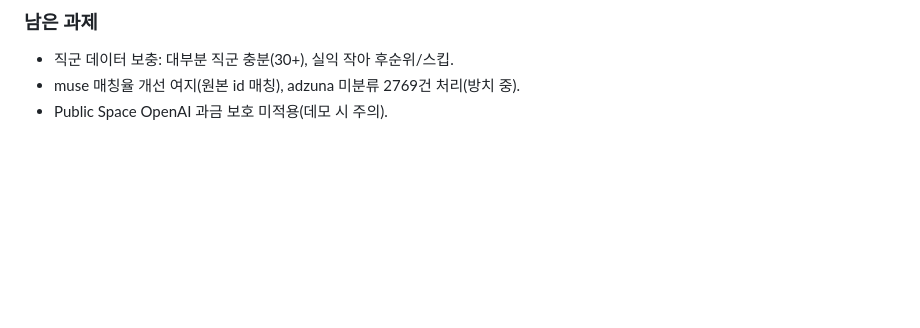
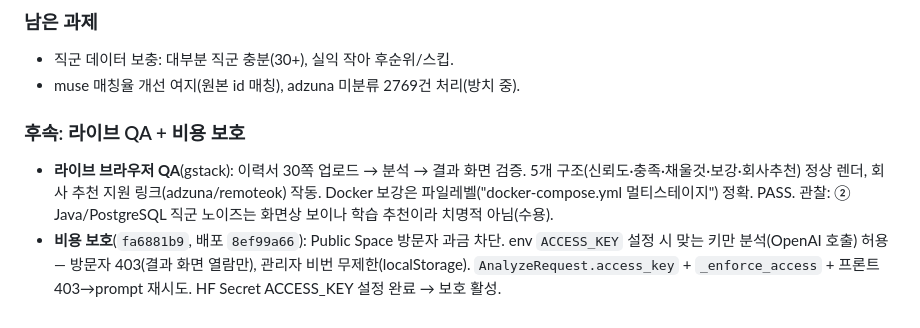
Before and after one commit to K-ismyname/jobgraphPJ, a Markdown page: progress.md, the part around the change. Drawn GitHub-style; blank space fills up the shorter version.

Commit message:
docs: progress.md — 라이브 QA + 비용 보호 기록
Co-Authored-By: Claude Opus 4.8 <noreply@anthropic.com>

```diff
--- a/progress.md
+++ b/progress.md
@@ -988,4 +988,8 @@ RAGAS 파이프라인은 v3에서 실행됐으나(`run_analysis`가 반환하는
 
 - 직군 데이터 보충: 대부분 직군 충분(30+), 실익 작아 후순위/스킵.
 - muse 매칭율 개선 여지(원본 id 매칭), adzuna 미분류 2769건 처리(방치 중).
-- Public Space OpenAI 과금 보호 미적용(데모 시 주의).
+
+### 후속: 라이브 QA + 비용 보호
+
+- **라이브 브라우저 QA**(gstack): 이력서 30쪽 업로드 → 분석 → 결과 화면 검증. 5개 구조(신뢰도·충족·채울것·보강·회사추천) 정상 렌더, 회사 추천 지원 링크(adzuna/remoteok) 작동. Docker 보강은 파일레벨("docker-compose.yml 멀티스테이지") 정확. PASS. 관찰: ② Java/PostgreSQL 직군 노이즈는 화면상 보이나 학습 추천이라 치명적 아님(수용).
+- **비용 보호**(`fa6881b9`, 배포 `8ef99a66`): Public Space 방문자 과금 차단. env `ACCESS_KEY` 설정 시 맞는 키만 분석(OpenAI 호출) 허용 — 방문자 403(결과 화면 열람만), 관리자 비번 무제한(localStorage). `AnalyzeRequest.access_key` + `_enforce_access` + 프론트 403→prompt 재시도. HF Secret ACCESS_KEY 설정 완료 → 보호 활성.
```
